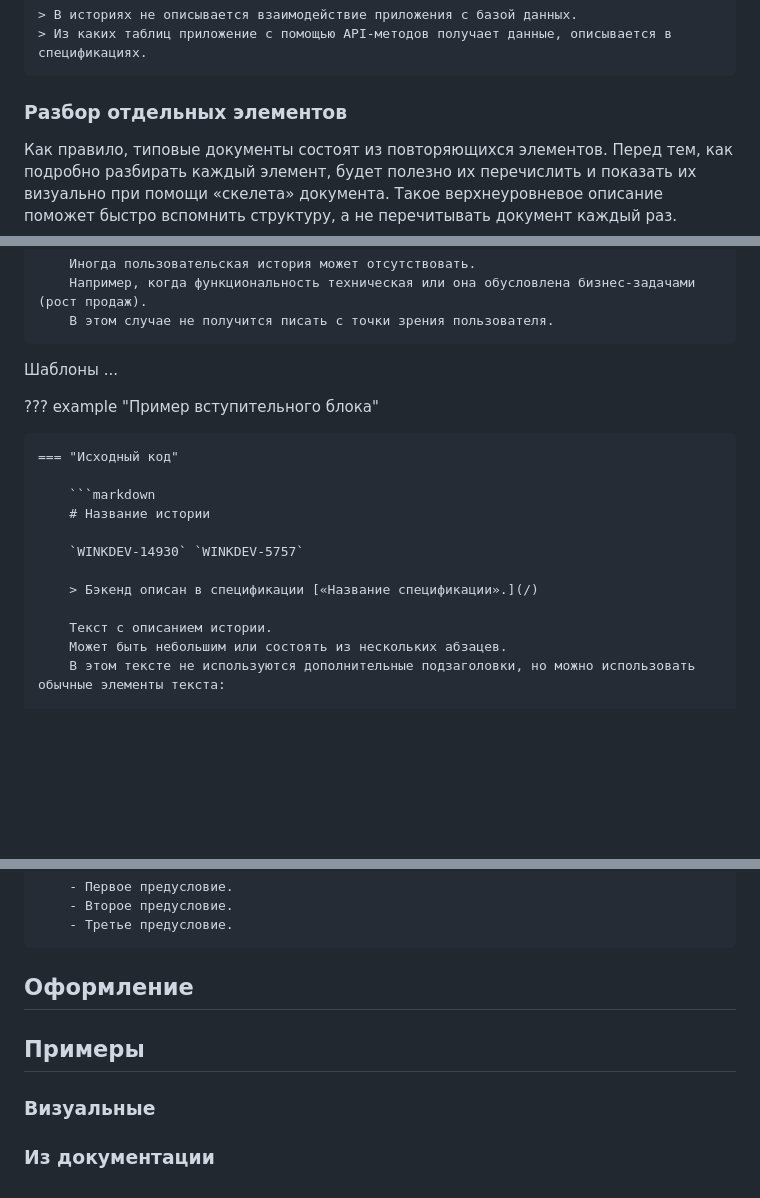
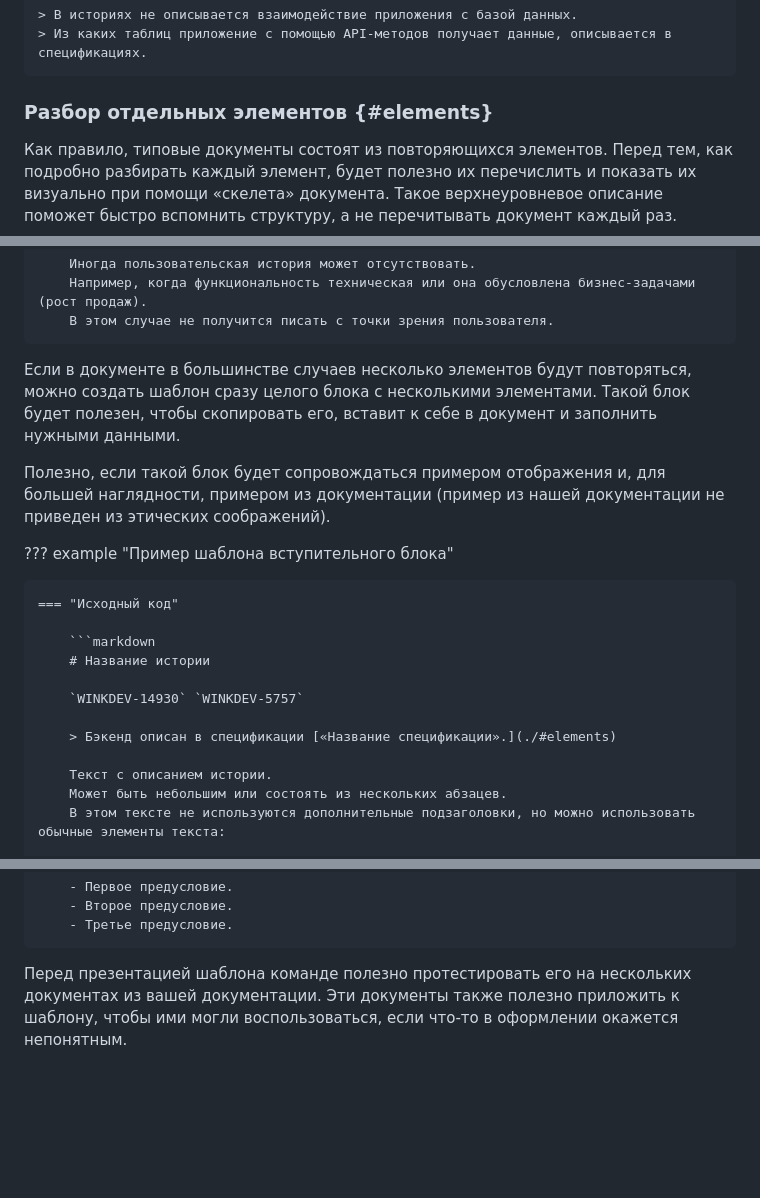
Before and after one commit to Rainary/styleguide-creation-presentation, a Markdown page: src/template.md, 3 parts joined by grey strips. Rendered like a GitHub page; blank space fills up the shorter version.

Commit message:
doc(template): работа над шаблном.

```diff
--- a/src/template.md
+++ b/src/template.md
@@ -71,7 +71,7 @@
     > В историях не описывается взаимодействие приложения с базой данных.
     > Из каких таблиц приложение с помощью API-методов получает данные, описывается в спецификациях.
 
-### Разбор отдельных элементов
+### Разбор отдельных элементов {#elements}
 
 Как правило, типовые документы состоят из повторяющихся элементов.
 Перед тем, как подробно разбирать каждый элемент, будет полезно их перечислить и показать их визуально при помощи «скелета» документа.
@@ -129,9 +129,12 @@
         Например, когда функциональность техническая или она обусловлена бизнес-задачами (рост продаж).
         В этом случае не получится писать с точки зрения пользователя.
 
-Шаблоны ...
+Если в документе в большинстве случаев несколько элементов будут повторяться, можно создать шаблон сразу целого блока с несколькими элементами.
+Такой блок будет полезен, чтобы скопировать его, вставит к себе в документ и заполнить нужными данными.
 
-??? example "Пример вступительного блока"
+Полезно, если такой блок будет сопровождаться примером отображения и, для большей наглядности, примером из документации (пример из нашей документации не приведен из этических соображений).
+
+??? example "Пример шаблона вступительного блока"
 
     === "Исходный код"
 
@@ -140,7 +143,7 @@
 
         `WINKDEV-14930` `WINKDEV-5757`
 
-        > Бэкенд описан в спецификации [«Название спецификации».](/)
+        > Бэкенд описан в спецификации [«Название спецификации».](./#elements)
 
         Текст с описанием истории.
         Может быть небольшим или состоять из нескольких абзацев.
@@ -189,10 +192,5 @@
         - Второе предусловие.
         - Третье предусловие.
 
-## Оформление
-
-## Примеры
-
-### Визуальные
-
-### Из документации
+Перед презентацией шаблона команде полезно протестировать его на нескольких документах из вашей документации.
+Эти документы также полезно приложить к шаблону, чтобы ими могли воспользоваться, если что-то в оформлении окажется непонятным.
```
Also changed, not shown: other parts of src/template.md (+1 -1 lines).
